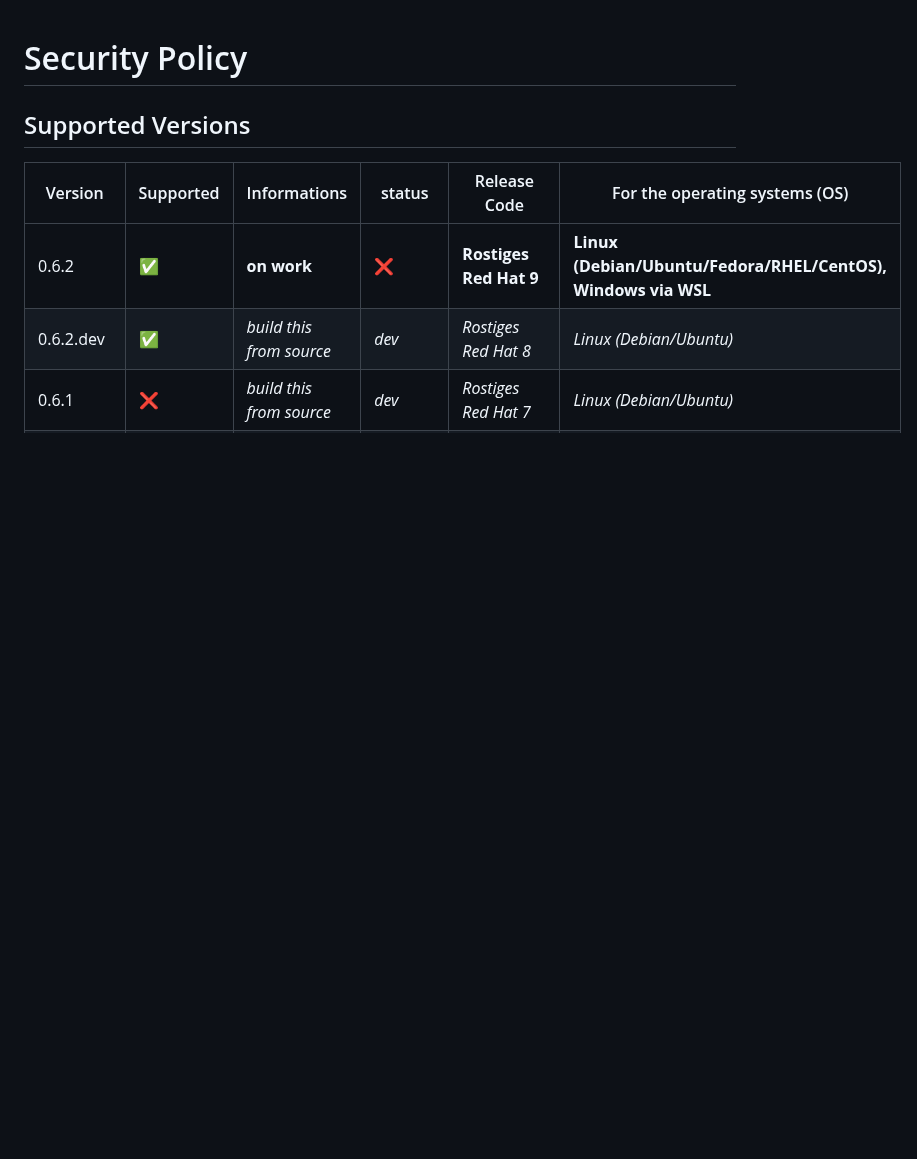
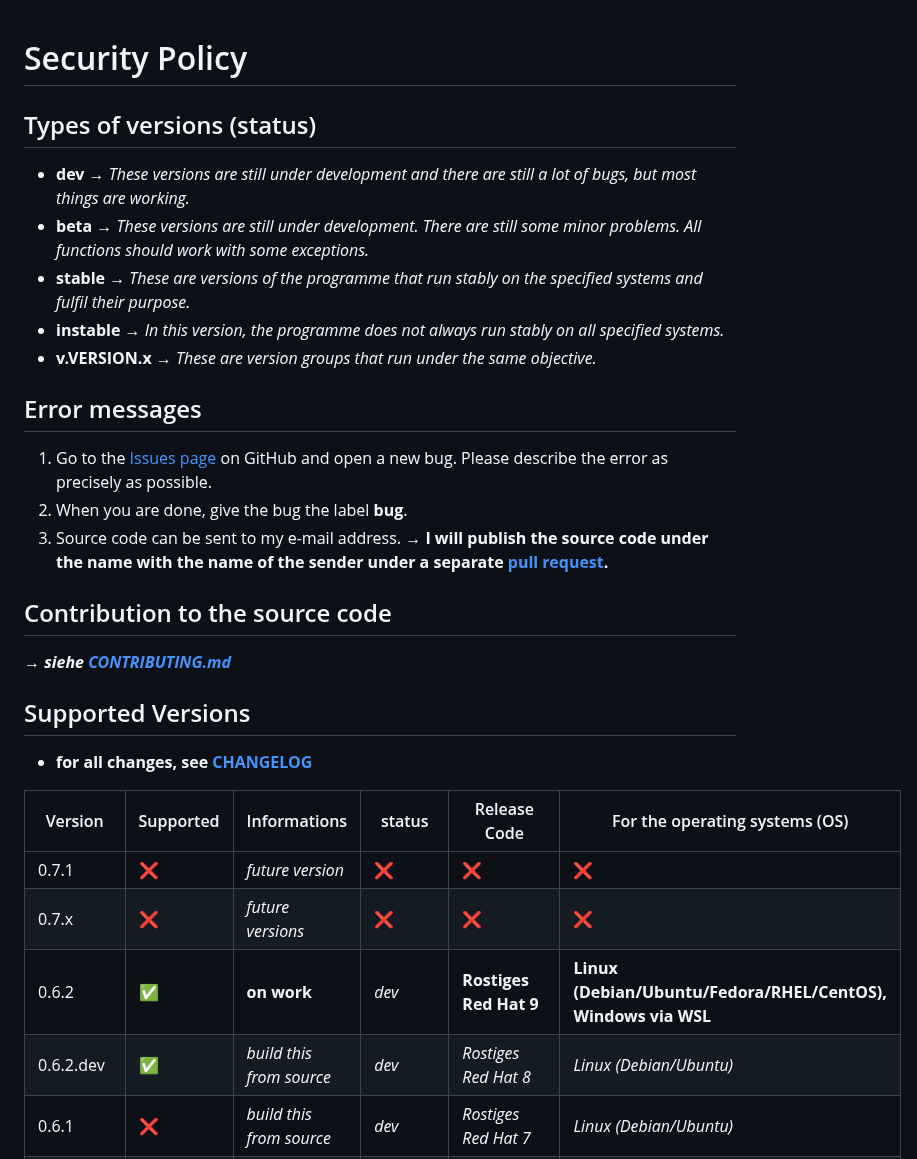
Before and after one commit to NachtsternBuild/fastboot-assistant, a Markdown page: SECURITY.md, the part around one of its changes. GitHub-like rendering; blank space fills up the shorter version.

```diff
--- a/SECURITY.md
+++ b/SECURITY.md
@@ -1,10 +1,27 @@
 # Security Policy
+## Types of versions (status)
+- **dev** *→ These versions are still under development and there are still a lot of bugs, but most things are working.*
+- **beta** *→ These versions are still under development. There are still some minor problems. All functions should work with some exceptions.*
+- **stable** *→ These are versions of the programme that run stably on the specified systems and fulfil their purpose.*
+- **instable** *→ In this version, the programme does not always run stably on all specified systems.*
+- **v.VERSION.x** *→ These are version groups that run under the same objective.*
+
+## Error messages
+1. Go to the [Issues page](https://github.com/NachtsternBuild/fastboot-assistant/issues) on GitHub and open a new bug. Please describe the error as precisely as possible.
+2. When you are done, give the bug the label **bug**.
+3. Source code can be sent to my e-mail address. **→ I will publish the source code under the name with the name of the sender under a separate [pull request](https://github.com/NachtsternBuild/fastboot-assistant/pulls).**
+
+## Contribution to the source code
+***→ siehe [CONTRIBUTING.md](https://github.com/NachtsternBuild/fastboot-assistant/blob/main/CONTRIBUTING.md)***
 
 ## Supported Versions
+- **for all changes, see [CHANGELOG](https://github.com/NachtsternBuild/fastboot-assistant/tree/main/CHANGELOG)**
 
 | Version     | Supported          | Informations                        | status            |Release Code                  | For the operating systems (OS)                                             |
 | ----------- | ------------------ | ----------------------------------- | ----------------- | ---------------------------- | -------------------------------------------------------------------------- |
-| 0.6.2       | :white_check_mark: | **on work**                         | :x:               | **Rostiges Red Hat 9**       | **Linux (Debian/Ubuntu/Fedora/RHEL/CentOS), Windows via WSL**              |
+| 0.7.1       | :x:                | *future version*                    | :x:               | :x:                          | :x:                                                                        |
+| 0.7.x       | :x:                | *future versions*                   | :x:               | :x:                          | :x:                                                                        |
+| 0.6.2       | :white_check_mark: | **on work**                         | *dev*             | **Rostiges Red Hat 9**       | **Linux (Debian/Ubuntu/Fedora/RHEL/CentOS), Windows via WSL**              |
 | 0.6.2.dev   | :white_check_mark: | *build this from source*            | *dev*             | *Rostiges Red Hat 8*         | *Linux (Debian/Ubuntu)*                                                    |
 | 0.6.1       | :x:                | *build this from source*            | *dev*             | *Rostiges Red Hat 7*         | *Linux (Debian/Ubuntu)*                                                    |
 | 0.6.x       | :white_check_mark: | **active version**                  | **dev**           | **Rostiges Red Hat**         | **Linux (Debian/Ubuntu)**                                                  |
```
Also changed, not shown: other parts of SECURITY.md (+0 -16 lines).
